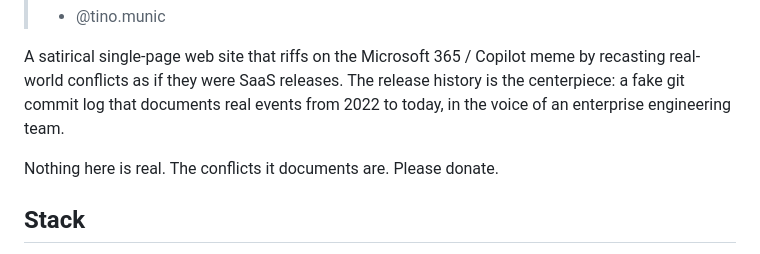
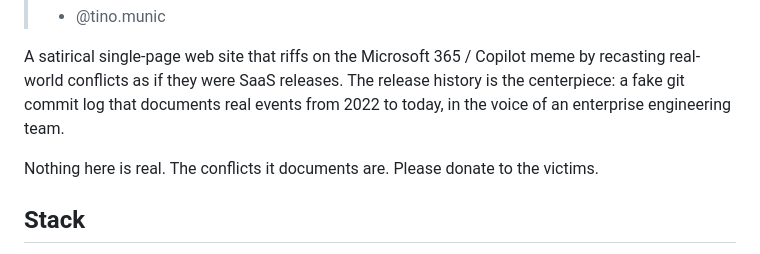
Before and after one commit to ScottYates/War365, a Markdown page: README.md, the part around the change. Drawn GitHub-style.

```diff
--- a/README.md
+++ b/README.md
@@ -10,7 +10,7 @@
 
 A satirical single-page web site that riffs on the Microsoft 365 / Copilot meme by recasting real-world conflicts as if they were SaaS releases. The release history is the centerpiece: a fake git commit log that documents real events from 2022 to today, in the voice of an enterprise engineering team.
 
-Nothing here is real. The conflicts it documents are. Please donate.
+Nothing here is real. The conflicts it documents are. Please donate to the victims.
 
 ## Stack
 
```
